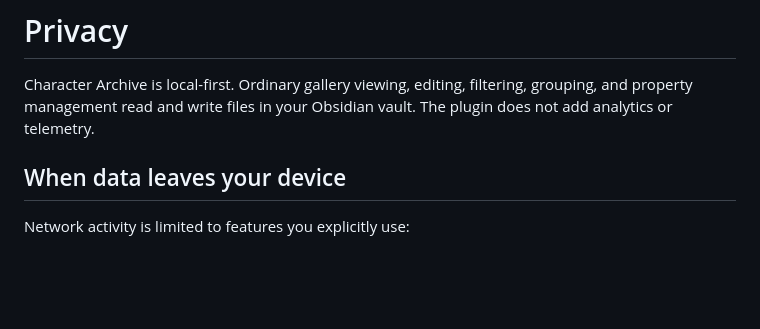
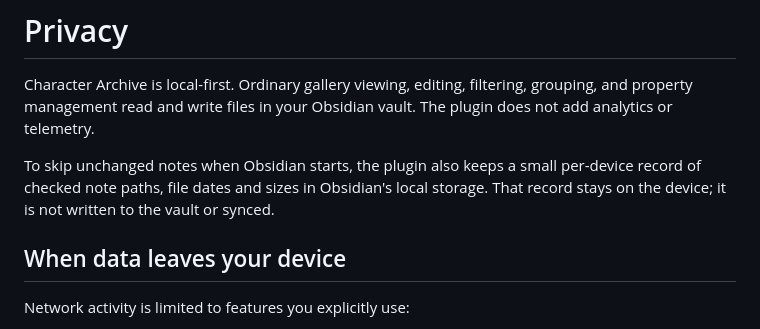
Before and after one commit to laillei-plugins/character-archive, a Markdown page: PRIVACY.md, the part around the change. Rendered like a GitHub page; blank space fills up the shorter version.

Commit message:
Docs: note the per-device startup record in PRIVACY

```diff
--- a/PRIVACY.md
+++ b/PRIVACY.md
@@ -1,6 +1,8 @@
 # Privacy
 
 Character Archive is local-first. Ordinary gallery viewing, editing, filtering, grouping, and property management read and write files in your Obsidian vault. The plugin does not add analytics or telemetry.
+
+To skip unchanged notes when Obsidian starts, the plugin also keeps a small per-device record of checked note paths, file dates and sizes in Obsidian's local storage. That record stays on the device; it is not written to the vault or synced.
 
 ## When data leaves your device
 
```
